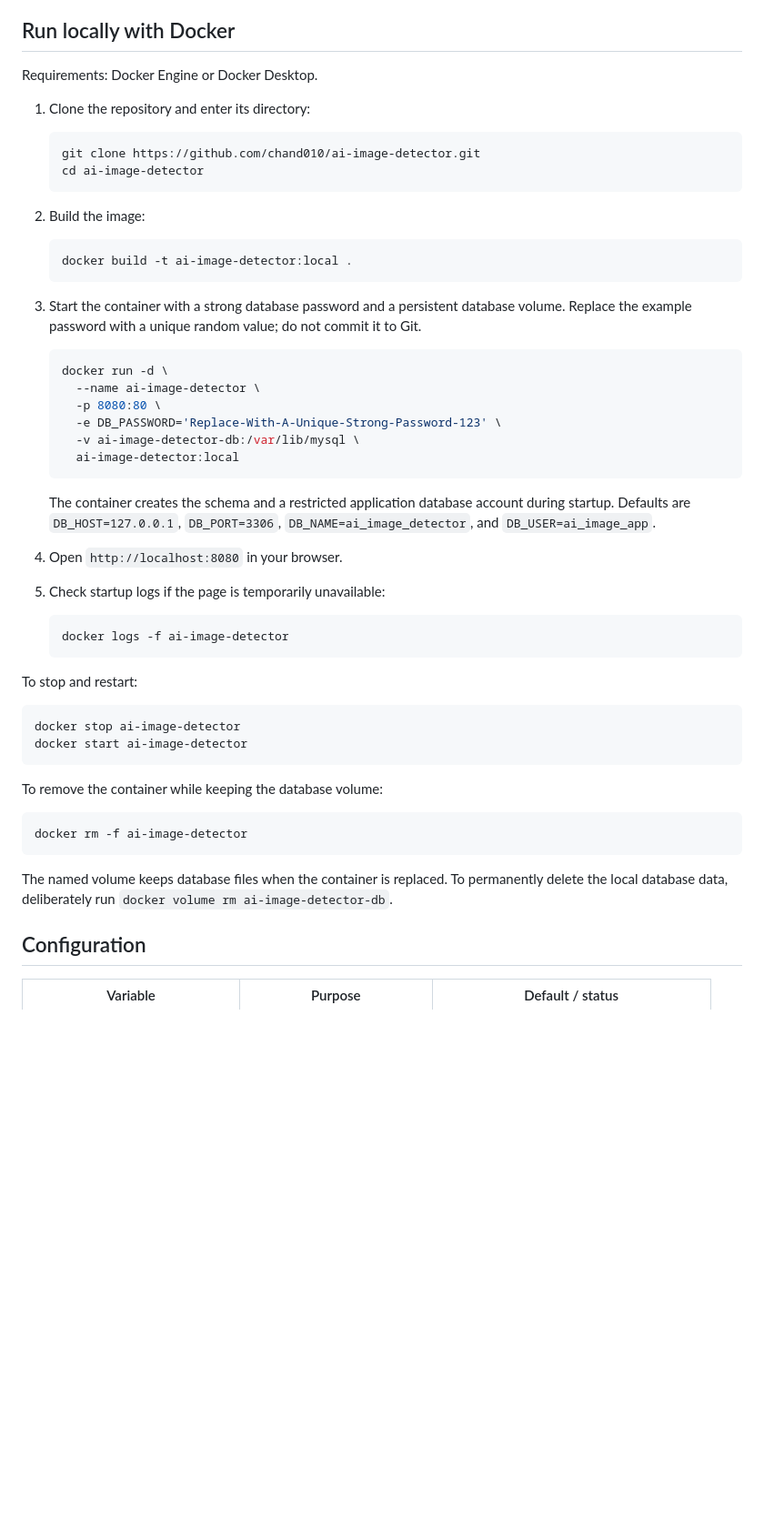
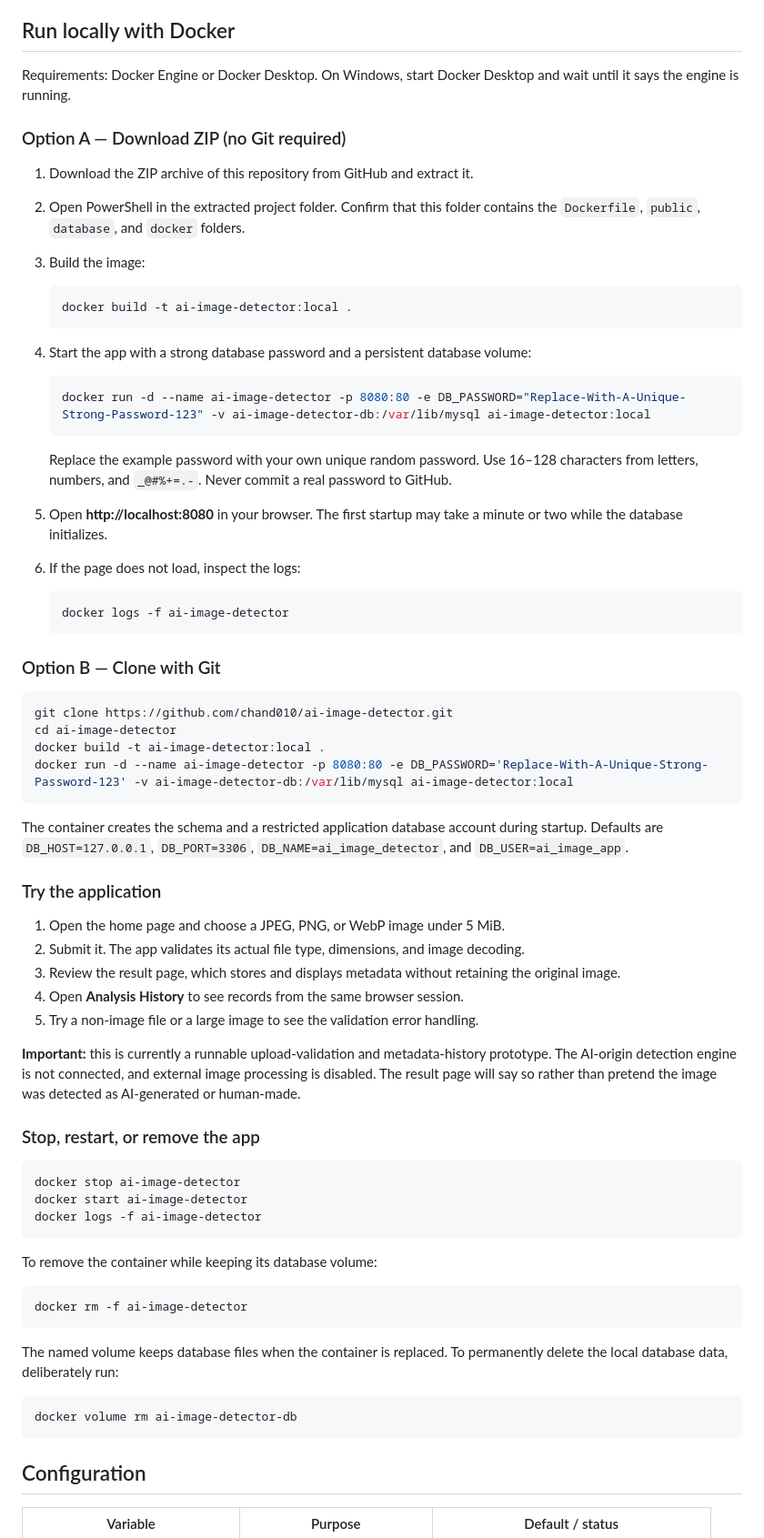
Before and after one commit to chand010/ai-image-detector, a Markdown page: README.md, the part around the change. Shown at 91% size. GitHub-like rendering; blank space fills up the shorter version.

Commit message:
Add downloadable ZIP and Windows Docker quick start

````diff
--- a/README.md
+++ b/README.md
@@ -26,56 +26,73 @@ Passing validation means the file was readable and supported; it does not mean i
 
 ## Run locally with Docker
 
-Requirements: Docker Engine or Docker Desktop.
+Requirements: Docker Engine or Docker Desktop. On Windows, start Docker Desktop and wait until it says the engine is running.
 
-1. Clone the repository and enter its directory:
+### Option A — Download ZIP (no Git required)
+
+1. Download the ZIP archive of this repository from GitHub and extract it.
+2. Open PowerShell in the extracted project folder. Confirm that this folder contains the `Dockerfile`, `public`, `database`, and `docker` folders.
+3. Build the image:
+
+   ```powershell
+   docker build -t ai-image-detector:local .
+   ```
+
+4. Start the app with a strong database password and a persistent database volume:
+
+   ```powershell
+   docker run -d --name ai-image-detector -p 8080:80 -e DB_PASSWORD="Replace-With-A-Unique-Strong-Password-123" -v ai-image-detector-db:/var/lib/mysql ai-image-detector:local
+   ```
+
+   Replace the example password with your own unique random password. Use 16–128 characters from letters, numbers, and `_@#%+=.-`. Never commit a real password to GitHub.
+
+5. Open **http://localhost:8080** in your browser. The first startup may take a minute or two while the database initializes.
+6. If the page does not load, inspect the logs:
+
+   ```powershell
+   docker logs -f ai-image-detector
+   ```
+
+### Option B — Clone with Git
 
    ```bash
    git clone https://github.com/chand010/ai-image-detector.git
    cd ai-image-detector
+   docker build -t ai-image-detector:local .
+   docker run -d --name ai-image-detector -p 8080:80 -e DB_PASSWORD='Replace-With-A-Unique-Strong-Password-123' -v ai-image-detector-db:/var/lib/mysql ai-image-detector:local
    ```
 
-2. Build the image:
+The container creates the schema and a restricted application database account during startup. Defaults are `DB_HOST=127.0.0.1`, `DB_PORT=3306`, `DB_NAME=ai_image_detector`, and `DB_USER=ai_image_app`.
 
-   ```bash
-   docker build -t ai-image-detector:local .
-   ```
+### Try the application
 
-3. Start the container with a strong database password and a persistent database volume. Replace the example password with a unique random value; do not commit it to Git.
+1. Open the home page and choose a JPEG, PNG, or WebP image under 5 MiB.
+2. Submit it. The app validates its actual file type, dimensions, and image decoding.
+3. Review the result page, which stores and displays metadata without retaining the original image.
+4. Open **Analysis History** to see records from the same browser session.
+5. Try a non-image file or a large image to see the validation error handling.
 
-   ```bash
-   docker run -d \
-     --name ai-image-detector \
-     -p 8080:80 \
-     -e DB_PASSWORD='Replace-With-A-Unique-Strong-Password-123' \
-     -v ai-image-detector-db:/var/lib/mysql \
-     ai-image-detector:local
-   ```
+**Important:** this is currently a runnable upload-validation and metadata-history prototype. The AI-origin detection engine is not connected, and external image processing is disabled. The result page will say so rather than pretend the image was detected as AI-generated or human-made.
 
-   The container creates the schema and a restricted application database account during startup. Defaults are `DB_HOST=127.0.0.1`, `DB_PORT=3306`, `DB_NAME=ai_image_detector`, and `DB_USER=ai_image_app`.
+### Stop, restart, or remove the app
 
-4. Open `http://localhost:8080` in your browser.
-
-5. Check startup logs if the page is temporarily unavailable:
-
-   ```bash
+   ```powershell
+   docker stop ai-image-detector
+   docker start ai-image-detector
    docker logs -f ai-image-detector
    ```
 
-To stop and restart:
+To remove the container while keeping its database volume:
 
-```bash
-docker stop ai-image-detector
-docker start ai-image-detector
-```
+   ```powershell
+   docker rm -f ai-image-detector
+   ```
 
-To remove the container while keeping the database volume:
+The named volume keeps database files when the container is replaced. To permanently delete the local database data, deliberately run:
 
-```bash
-docker rm -f ai-image-detector
-```
-
-The named volume keeps database files when the container is replaced. To permanently delete the local database data, deliberately run `docker volume rm ai-image-detector-db`.
+   ```powershell
+   docker volume rm ai-image-detector-db
+   ```
 
 ## Configuration
 
````
